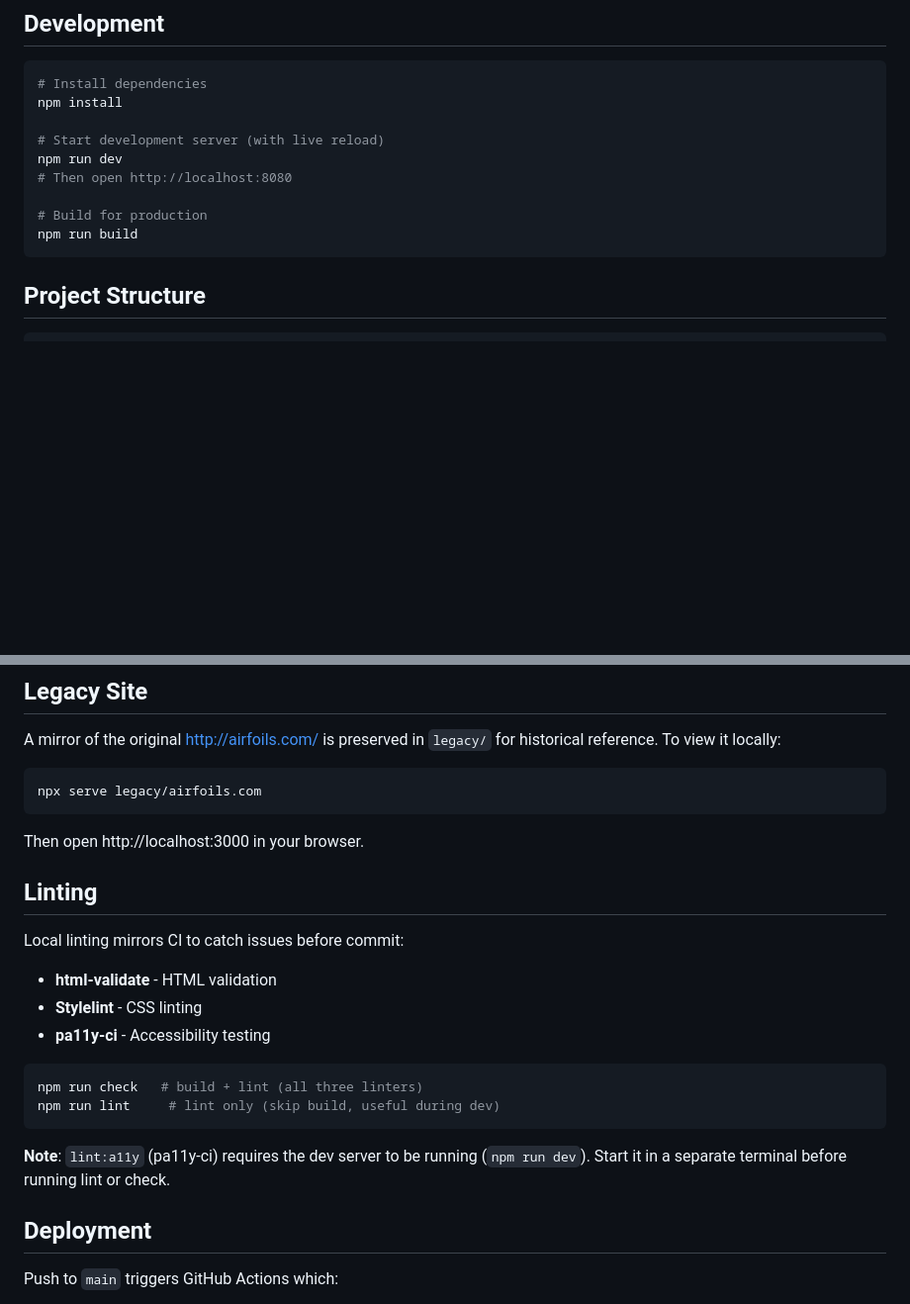
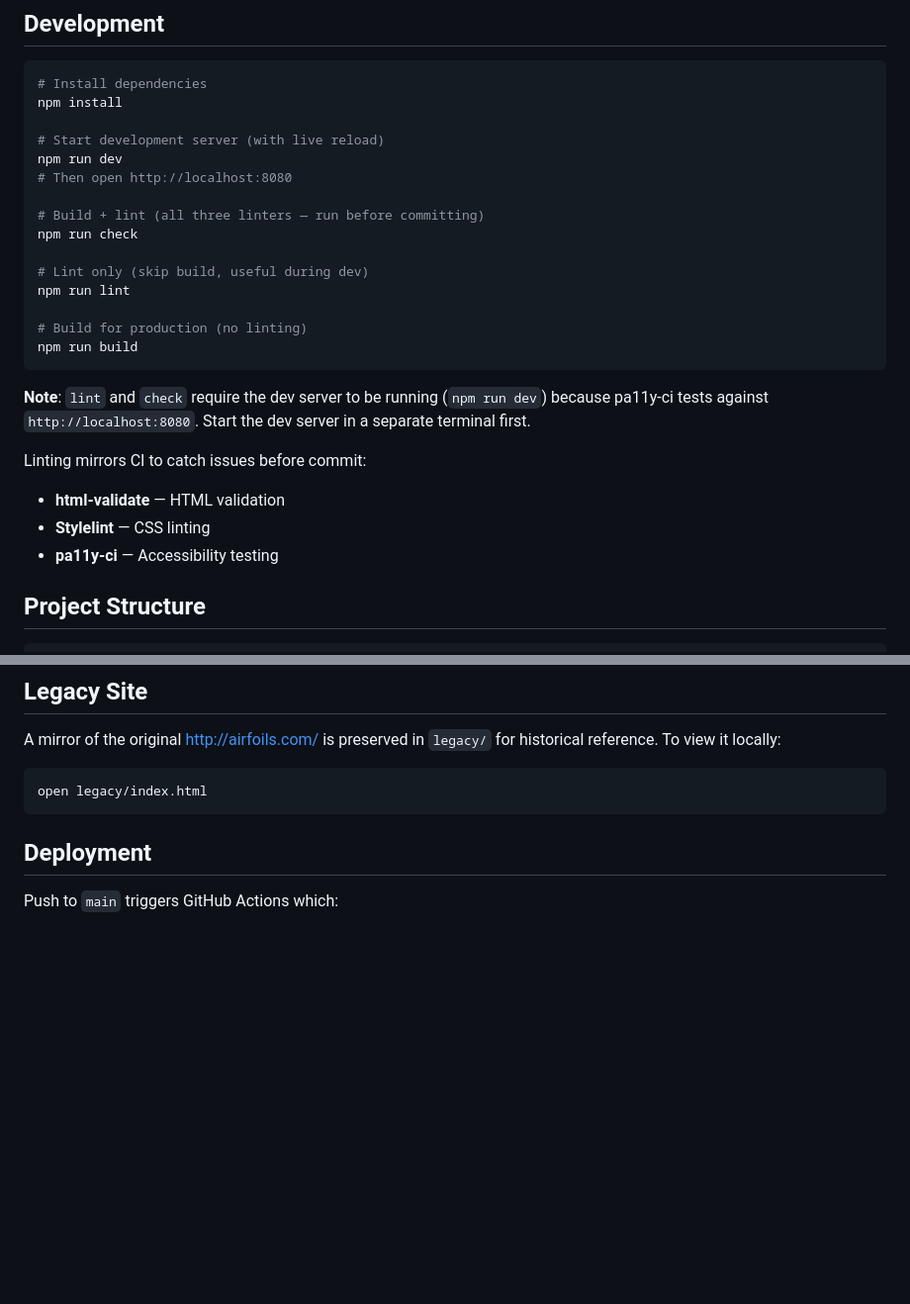
Before and after one commit to westarete/airfoils.com, a Markdown page: README.md, 2 parts joined by grey strips. Shown at 99% size. Rendered like a GitHub page; blank space fills up the shorter version.

Commit message:
Move linting into default Development workflow
Fold the standalone Linting section into Development so `npm run check`
and `npm run lint` are presented as standard steps, not an afterthought.

````diff
--- a/README.md
+++ b/README.md
@@ -33,9 +33,25 @@ npm install
 npm run dev
 # Then open http://localhost:8080
 
-# Build for production
+# Build + lint (all three linters — run before committing)
+npm run check
+
+# Lint only (skip build, useful during dev)
+npm run lint
+
+# Build for production (no linting)
 npm run build
 ```
+
+**Note**: `lint` and `check` require the dev server to be running (`npm run dev`)
+because pa11y-ci tests against `http://localhost:8080`. Start the dev server in a
+separate terminal first.
+
+Linting mirrors CI to catch issues before commit:
+
+- **html-validate** — HTML validation
+- **Stylelint** — CSS linting
+- **pa11y-ci** — Accessibility testing
 
 ## Project Structure
 
@@ -97,26 +113,8 @@ A mirror of the original http://airfoils.com/ is preserved in `legacy/` for
 historical reference. To view it locally:
 
 ```bash
-npx serve legacy/airfoils.com
+open legacy/index.html
 ```
-
-Then open http://localhost:3000 in your browser.
-
-## Linting
-
-Local linting mirrors CI to catch issues before commit:
-
-- **html-validate** - HTML validation
-- **Stylelint** - CSS linting
-- **pa11y-ci** - Accessibility testing
-
-```bash
-npm run check   # build + lint (all three linters)
-npm run lint     # lint only (skip build, useful during dev)
-```
-
-**Note**: `lint:a11y` (pa11y-ci) requires the dev server to be running
-(`npm run dev`). Start it in a separate terminal before running lint or check.
 
 ## Deployment
 
````
